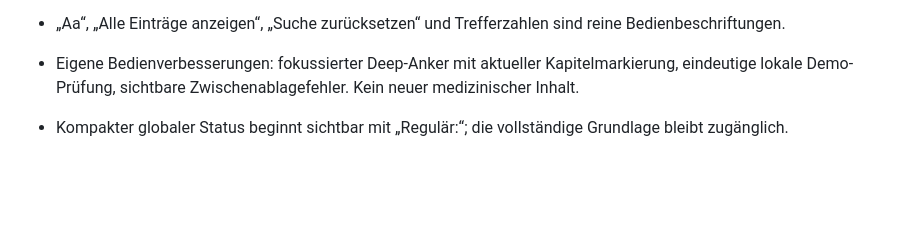
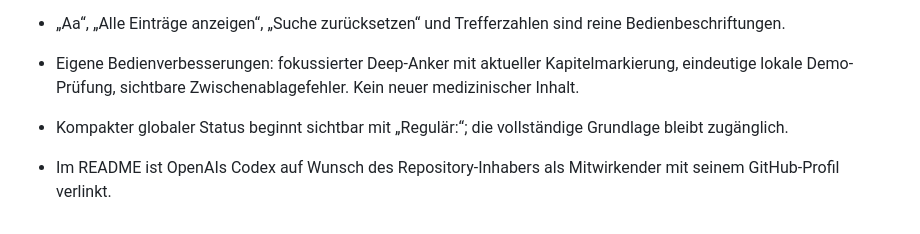
Before and after one commit to sl3ndrr/hausarztpraxis-grams, a Markdown page: docs/TEXT-CHANGES.md, the part around the change. GitHub-like rendering; blank space fills up the shorter version.

```diff
--- a/docs/TEXT-CHANGES.md
+++ b/docs/TEXT-CHANGES.md
@@ -85,3 +85,5 @@ Originale Impressum-/Datenschutztexte wurden nicht neu verfasst. Die dortigen Or
 - Eigene Bedienverbesserungen: fokussierter Deep-Anker mit aktueller Kapitelmarkierung, eindeutige lokale Demo-Prüfung, sichtbare Zwischenablagefehler. Kein neuer medizinischer Inhalt.
 
 - Kompakter globaler Status beginnt sichtbar mit „Regulär:“; die vollständige Grundlage bleibt zugänglich.
+
+- Im README ist OpenAIs Codex auf Wunsch des Repository-Inhabers als Mitwirkender mit seinem GitHub-Profil verlinkt.
```
Also changed, not shown: README.md (+4 -0 lines).
